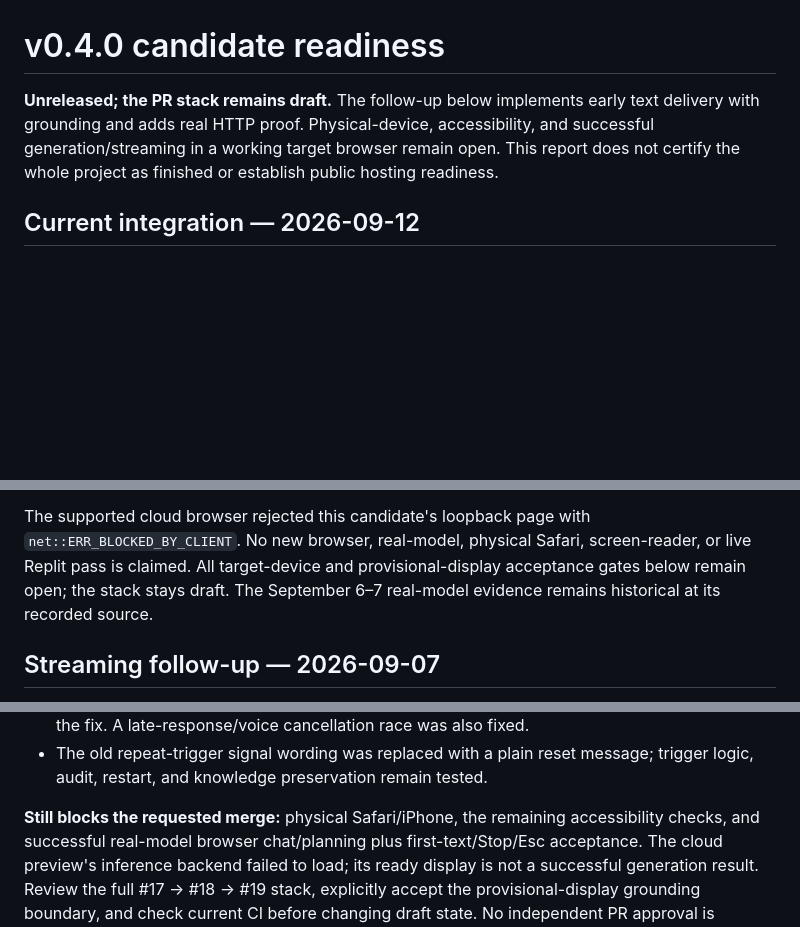
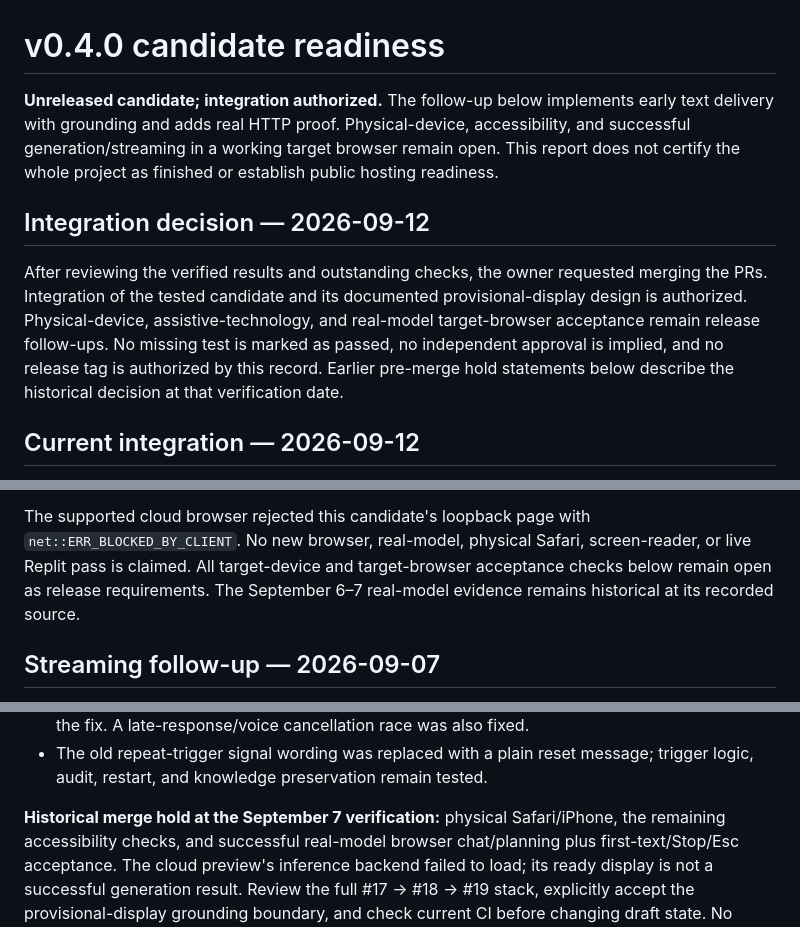
Before and after one commit to MiMindMendinc/annie-local, a Markdown page: docs/RELEASE_READINESS.md, 3 parts joined by grey strips. Rendered like a GitHub page; blank space fills up the shorter version.

Commit message:
Record authorized candidate integration and remaining release validation

```diff
--- a/docs/RELEASE_READINESS.md
+++ b/docs/RELEASE_READINESS.md
@@ -1,10 +1,20 @@
 # v0.4.0 candidate readiness
 
-**Unreleased; the PR stack remains draft.** The follow-up below implements early
+**Unreleased candidate; integration authorized.** The follow-up below implements early
 text delivery with grounding and adds real HTTP proof. Physical-device,
 accessibility, and successful generation/streaming in a working target browser
 remain open. This report does not certify the whole project as finished or
 establish public hosting readiness.
+
+## Integration decision — 2026-09-12
+
+After reviewing the verified results and outstanding checks, the owner requested
+merging the PRs. Integration of the tested candidate and its documented
+provisional-display design is authorized. Physical-device, assistive-technology,
+and real-model target-browser acceptance remain release follow-ups. No missing
+test is marked as passed, no independent approval is implied, and no release tag
+is authorized by this record. Earlier pre-merge hold statements below describe
+the historical decision at that verification date.
 
 ## Current integration — 2026-09-12
 
@@ -30,7 +40,7 @@ the two stacked PR base branches. See [the integration record](evidence/integrat
 The supported cloud browser rejected this candidate's loopback page with
 `net::ERR_BLOCKED_BY_CLIENT`. No new browser, real-model, physical Safari,
 screen-reader, or live Replit pass is claimed. All target-device and
-provisional-display acceptance gates below remain open; the stack stays draft.
+target-browser acceptance checks below remain open as release requirements.
 The September 6–7 real-model evidence remains historical at its recorded source.
 
 ## Streaming follow-up — 2026-09-07
@@ -54,7 +64,7 @@ The September 6–7 real-model evidence remains historical at its recorded sourc
 - The old repeat-trigger signal wording was replaced with a plain reset message;
   trigger logic, audit, restart, and knowledge preservation remain tested.
 
-**Still blocks the requested merge:** physical Safari/iPhone, the remaining
+**Historical merge hold at the September 7 verification:** physical Safari/iPhone, the remaining
 accessibility checks, and successful real-model browser chat/planning plus
 first-text/Stop/Esc acceptance. The cloud preview's inference backend failed to
 load; its ready display is not a successful generation result. Review the full
```
Also changed, not shown: other parts of docs/RELEASE_READINESS.md (+1 -1 lines), docs/STATUS.md (+4 -2 lines), docs/STREAMING_DESIGN.md (+3 -1 lines).
